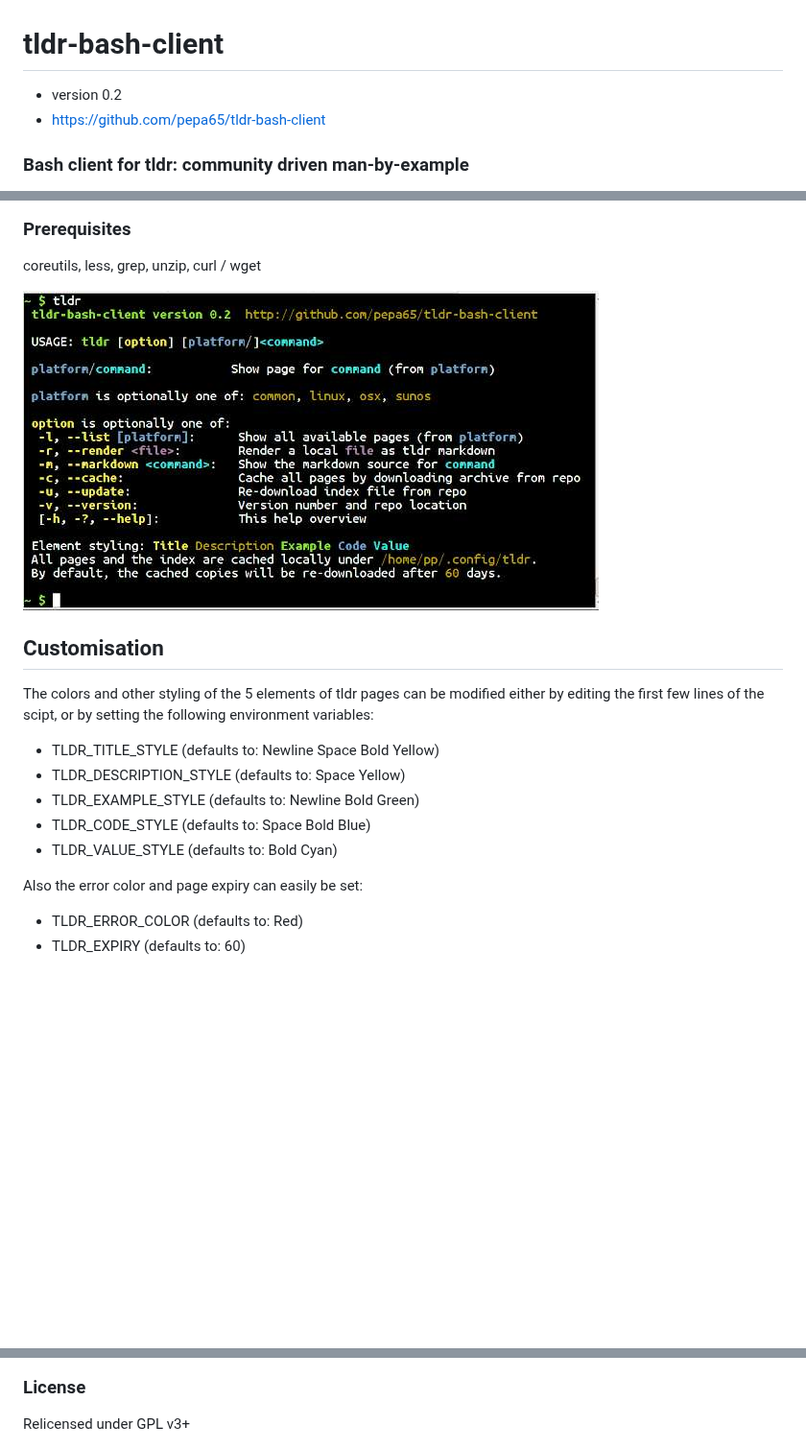
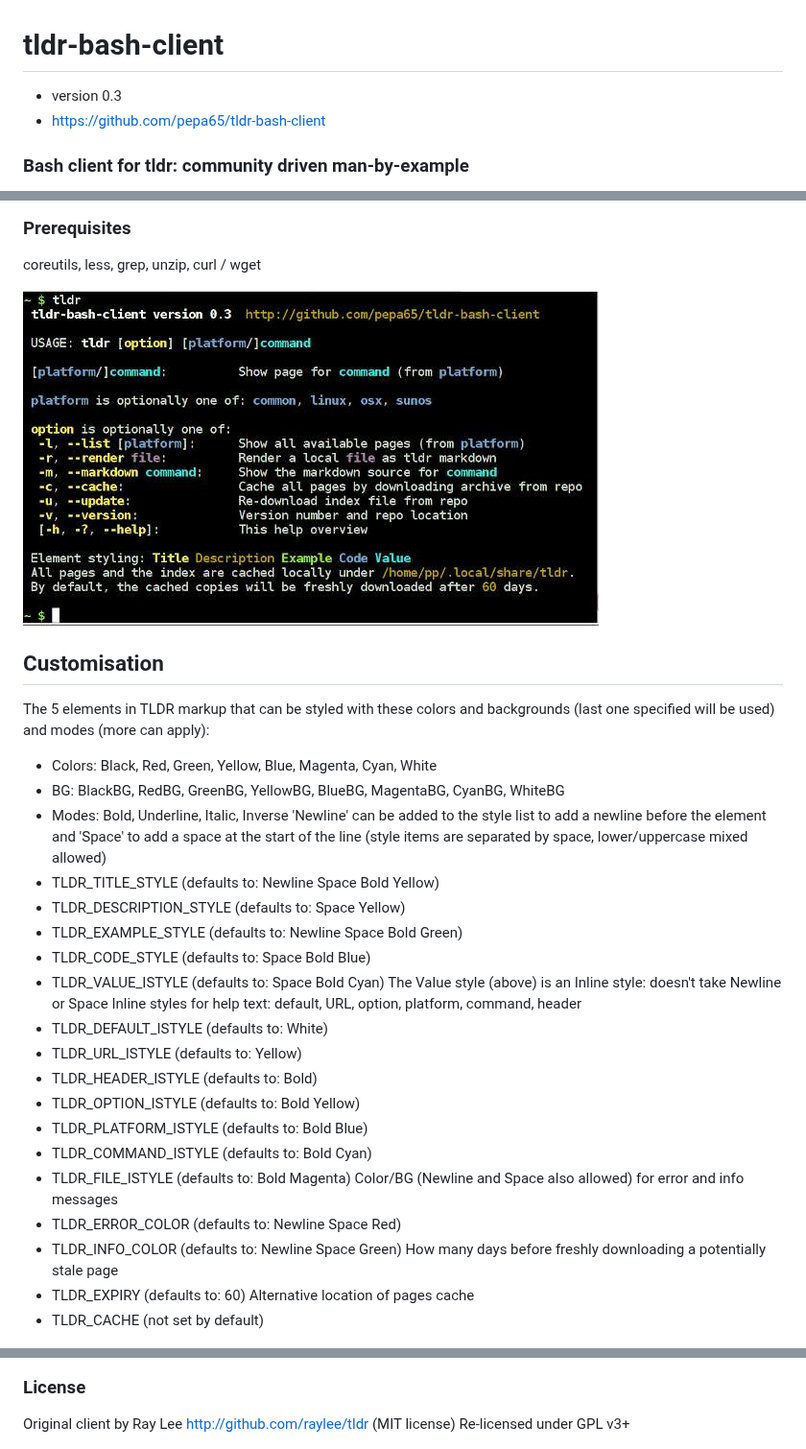
Before and after one commit to raylee/tldr-sh-client, a Markdown page: README.md, 3 parts joined by grey strips. Shown at 96% size. Rendered like a GitHub page; pictures changed too: tldr-usage.jpg; blank space fills up the shorter version.

Commit message:
Release version 0.3 - More extensive colour customization, also help - Use $XDG_DATA_HOME if it exists - Bug: display pagename on linting errors

```diff
--- a/README.md
+++ b/README.md
@@ -1,6 +1,6 @@
 # tldr-bash-client
 
-* version 0.2
+* version 0.3
 * https://github.com/pepa65/tldr-bash-client
 
 ### Bash client for tldr: community driven man-by-example
@@ -35,18 +34,36 @@ coreutils, less, grep, unzip, curl / wget
 <img alt="tldr usage screenshot" src="tldr-usage.jpg" title="tldr usage" width="600" />
 
 ## Customisation
-The colors and other styling of the 5 elements of tldr pages can be modified
-either by editing the first few lines of the scipt, or by setting the following
-environment variables:
+
+The 5 elements in TLDR markup that can be styled with these colors and
+backgrounds (last one specified will be used) and modes (more can apply):
+* Colors: Black, Red, Green, Yellow, Blue, Magenta, Cyan, White
+* BG: BlackBG, RedBG, GreenBG, YellowBG, BlueBG, MagentaBG, CyanBG, WhiteBG
+* Modes: Bold, Underline, Italic, Inverse
+'Newline' can be added to the style list to add a newline before the element
+and 'Space' to add a space at the start of the line
+(style items are separated by space, lower/uppercase mixed allowed)
 * TLDR_TITLE_STYLE (defaults to: Newline Space Bold Yellow)
 * TLDR_DESCRIPTION_STYLE (defaults to: Space Yellow)
-* TLDR_EXAMPLE_STYLE (defaults to: Newline Bold Green)
+* TLDR_EXAMPLE_STYLE (defaults to: Newline Space Bold Green)
 * TLDR_CODE_STYLE (defaults to: Space Bold Blue)
-* TLDR_VALUE_STYLE (defaults to: Bold Cyan)
-
-Also the error color and page expiry can easily be set:
-* TLDR_ERROR_COLOR (defaults to: Red)
+* TLDR_VALUE_ISTYLE (defaults to: Space Bold Cyan)
+The Value style (above) is an Inline style: doesn't take Newline or Space
+Inline styles for help text: default, URL, option, platform, command, header
+* TLDR_DEFAULT_ISTYLE (defaults to: White)
+* TLDR_URL_ISTYLE (defaults to: Yellow)
+* TLDR_HEADER_ISTYLE (defaults to: Bold)
+* TLDR_OPTION_ISTYLE (defaults to: Bold Yellow)
+* TLDR_PLATFORM_ISTYLE (defaults to: Bold Blue)
+* TLDR_COMMAND_ISTYLE (defaults to: Bold Cyan)
+* TLDR_FILE_ISTYLE (defaults to: Bold Magenta)
+Color/BG (Newline and Space also allowed) for error and info messages
+* TLDR_ERROR_COLOR (defaults to: Newline Space Red)
+* TLDR_INFO_COLOR (defaults to: Newline Space Green)
+How many days before freshly downloading a potentially stale page
 * TLDR_EXPIRY (defaults to: 60)
+Alternative location of pages cache
+* TLDR_CACHE (not set by default)
 
 <img alt="tldr customize screenshot" src="tldr-customize.jpg" title="tldr customize" width="600" />
 
@@ -61,6 +78,7 @@ Or even better, send a pull request!
 
 ### License
 
-Relicensed under GPL v3+
+Original client by Ray Lee http://github.com/raylee/tldr (MIT license)
+Re-licensed under GPL v3+
 
 <img alt="tldr new markdown screenshot" src="tldr-markdown-new.jpg" title="tldr new markdown" width="600" />
```
Also changed, not shown: other parts of README.md (+0 -1 lines), tldr-customization.jpg (added), 2 other files.
